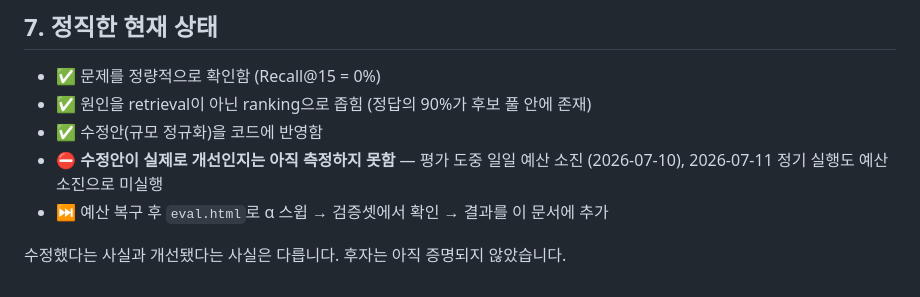
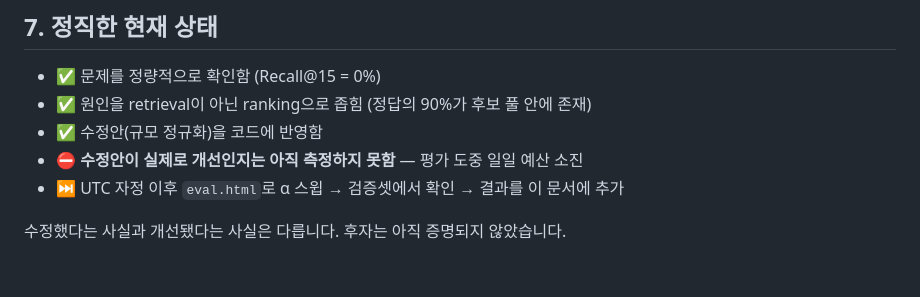
Before and after one commit to Aki-hwang/findjournal, a Markdown page: EVALUATION.md, the part around one of its changes. Rendered like a GitHub page.

```diff
--- a/EVALUATION.md
+++ b/EVALUATION.md
@@ -237,7 +246,7 @@ Voyage 키는 브라우저에만 저장(localStorage), 서버·저장소로 전
 - ✅ 문제를 정량적으로 확인함 (Recall@15 = 0%)
 - ✅ 원인을 retrieval이 아닌 ranking으로 좁힘 (정답의 90%가 후보 풀 안에 존재)
 - ✅ 수정안(규모 정규화)을 코드에 반영함
-- ⛔ **수정안이 실제로 개선인지는 아직 측정하지 못함** — 평가 도중 일일 예산 소진 (2026-07-10), 2026-07-11 정기 실행도 예산 소진으로 미실행
-- ⏭ 예산 복구 후 `eval.html`로 α 스윕 → 검증셋에서 확인 → 결과를 이 문서에 추가
+- ⛔ **수정안이 실제로 개선인지는 아직 측정하지 못함** — 평가 도중 일일 예산 소진
+- ⏭ UTC 자정 이후 `eval.html`로 α 스윕 → 검증셋에서 확인 → 결과를 이 문서에 추가
 
 수정했다는 사실과 개선됐다는 사실은 다릅니다. 후자는 아직 증명되지 않았습니다.
```
Also changed, not shown: other parts of EVALUATION.md (+16 -7 lines).
